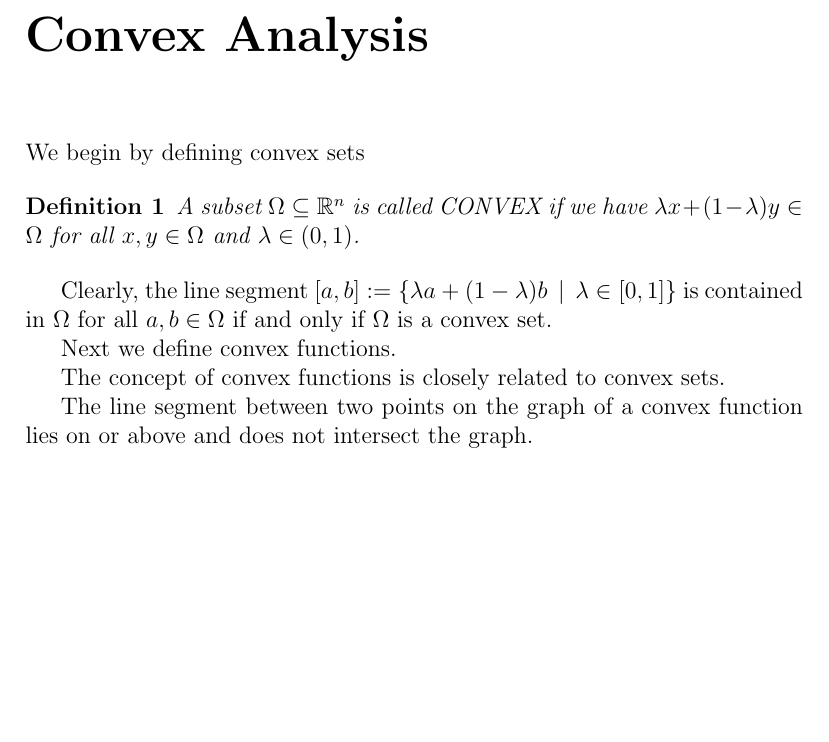
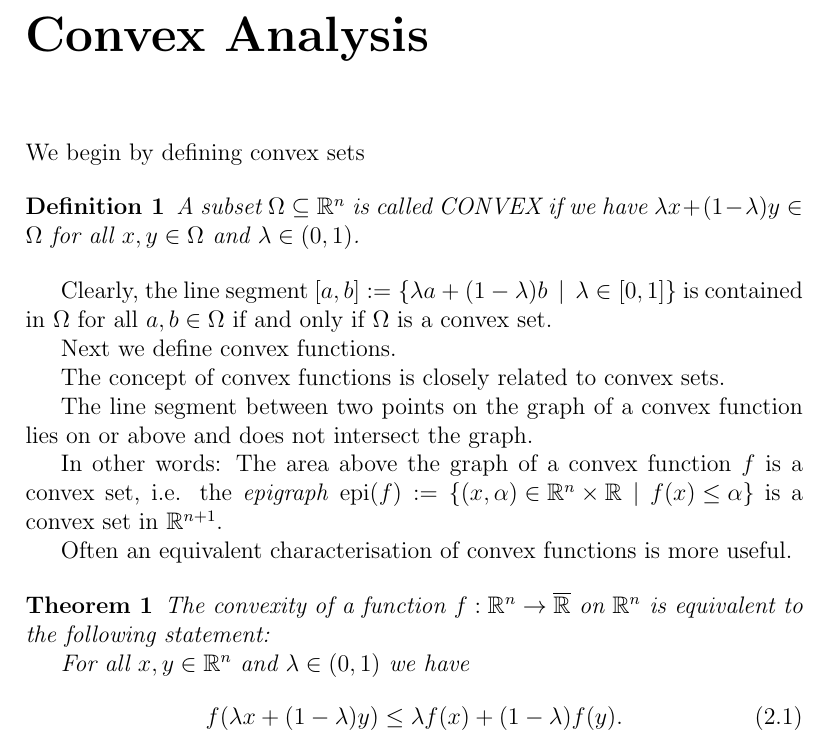
Before and after one commit to st151610/master_thesis, a LaTeX document (main.tex, which reads chapters/convex_analysis.tex): part of page 4 of 4, cut so that both start at the same text, the shorter picture padded with empty space. Compiled offline with pdfLaTeX.

Commit message:
added jensen inequality

```diff
--- a/chapters/convex_analysis.tex
+++ b/chapters/convex_analysis.tex
@@ -1,13 +1,35 @@
 We begin by defining convex sets
+%
 
 \begin{definition}
-    A subset $\Omega\subseteq \R^n$ is called CONVEX if we have $\lambda x+(1-\lambda)y\in \Omega$ for all $x,y\in \Omega$ and $\lambda\in (0,1)$.
-  \end{definition}
+  A subset $\Omega\subseteq \R^n$ is called CONVEX if we have $\lambda x+(1-\lambda)y\in \Omega$ for all $x,y\in \Omega$ and $\lambda\in (0,1)$.
+\end{definition}
 
-  Clearly, the line segment $[a,b]:=\left\{ \lambda a+(1-\lambda)b\,\mid \, \lambda\in [0,1] \right\}$   is contained in $\Omega$ for all $a,b\in \Omega$ if and only if $\Omega$ is a convex set.
+Clearly, the line segment
+$[a,b]:=\left\{ \lambda a+(1-\lambda)b\,\mid \, \lambda\in [0,1] \right\}$ is contained in $\Omega$ for all $a,b\in \Omega$ if and only if $\Omega$ is a convex set.
+%
 
-  Next we define convex functions.
+Next we define convex functions.
+%
 
-  The concept of convex functions is closely related to convex sets.
+The concept of convex functions is closely related to convex sets.
+%
 
-  The line segment between two points on the graph of a convex function lies on or above and does not intersect the graph.
+The line segment between two points on the graph of a convex function lies on or above and does not intersect the graph.
+%
+
+In other words: The area above the graph of a convex function $f$ is a convex set, i.e. the \textit{epigraph}
+$\text{epi}(f):=\left\{ (x,\alpha)\in \R^n\times\R\,\mid\, f(x)\le \alpha\right\}$ is a convex set in $\R^{n+1}$.
+%
+
+Often an equivalent characterisation of convex functions is more useful.
+%
+
+\begin{theorem}
+  The convexity of a function $f:\R^n\to \overline{\R}$ on $\R^n$ is equivalent to the following statement:
+
+  For all $x,y\in \R^n$ and $\lambda\in(0,1)$ we have
+    \begin{align}
+      f(\lambda x + (1-\lambda)y)\le \lambda f(x)+(1-\lambda)f(y).
+    \end{align}
+\end{theorem}
```
Also changed, not shown: main.pdf, 4 other files.
